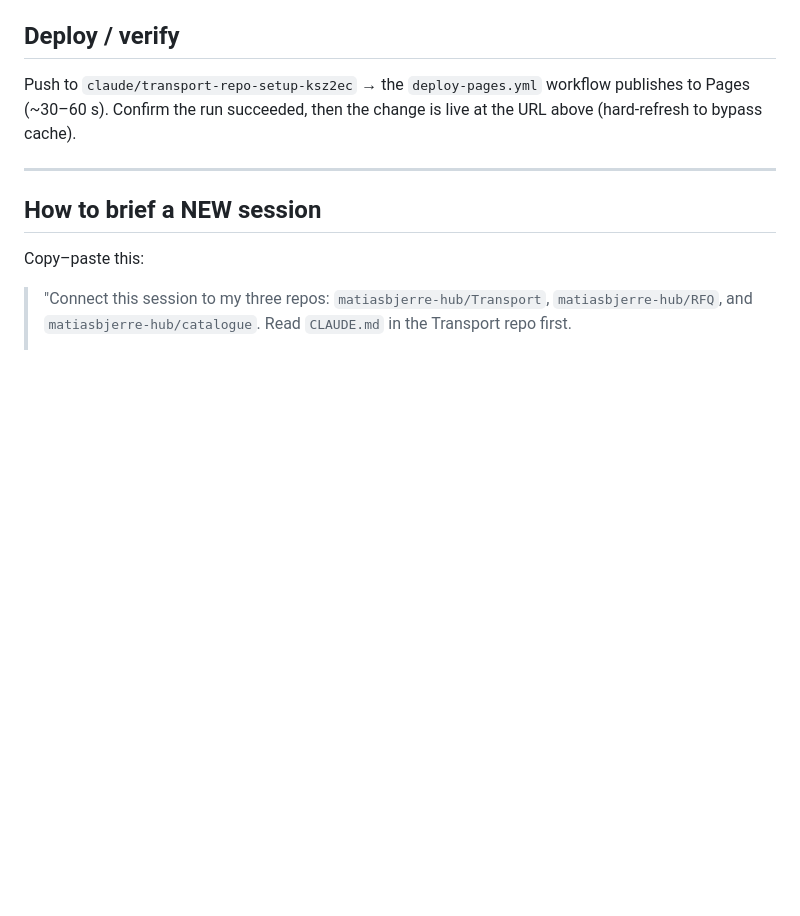
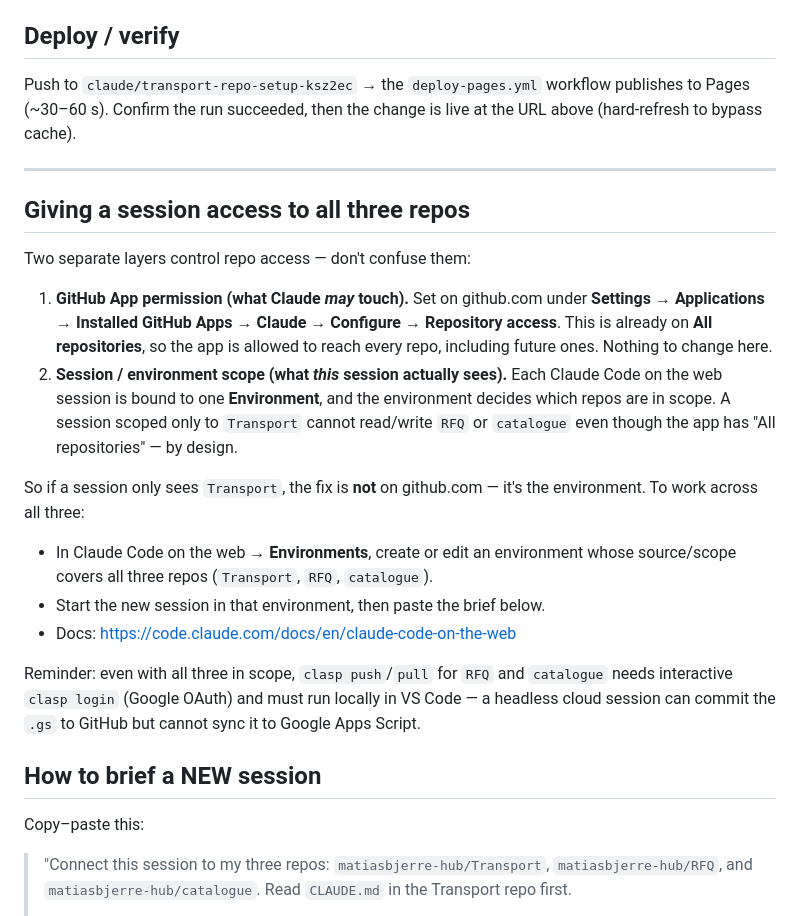
Before and after one commit to matiasbjerre-hub/Transport, a Markdown page: CLAUDE.md, the part around the change. GitHub-like rendering; blank space fills up the shorter version.

Commit message:
docs: explain how to scope a session to all three repos
Co-Authored-By: Claude Opus 4.8 <noreply@anthropic.com>
Claude-Session: https://claude.ai/code/session_013D6TH7HsEvx9heEq9quzvb

```diff
--- a/CLAUDE.md
+++ b/CLAUDE.md
@@ -91,6 +91,33 @@ at the URL above (hard-refresh to bypass cache).
 
 ---
 
+## Giving a session access to all three repos
+
+Two separate layers control repo access — don't confuse them:
+
+1. **GitHub App permission (what Claude *may* touch).** Set on github.com under
+   **Settings → Applications → Installed GitHub Apps → Claude → Configure →
+   Repository access**. This is already on **All repositories**, so the app is
+   allowed to reach every repo, including future ones. Nothing to change here.
+2. **Session / environment scope (what *this* session actually sees).** Each
+   Claude Code on the web session is bound to one **Environment**, and the
+   environment decides which repos are in scope. A session scoped only to
+   `Transport` cannot read/write `RFQ` or `catalogue` even though the app has
+   "All repositories" — by design.
+
+So if a session only sees `Transport`, the fix is **not** on github.com — it's
+the environment. To work across all three:
+
+- In Claude Code on the web → **Environments**, create or edit an environment
+  whose source/scope covers all three repos (`Transport`, `RFQ`, `catalogue`).
+- Start the new session in that environment, then paste the brief below.
+- Docs: https://code.claude.com/docs/en/claude-code-on-the-web
+
+Reminder: even with all three in scope, `clasp push`/`pull` for `RFQ` and
+`catalogue` needs interactive `clasp login` (Google OAuth) and must run locally
+in VS Code — a headless cloud session can commit the `.gs` to GitHub but cannot
+sync it to Google Apps Script.
+
 ## How to brief a NEW session
 
 Copy–paste this:
```
